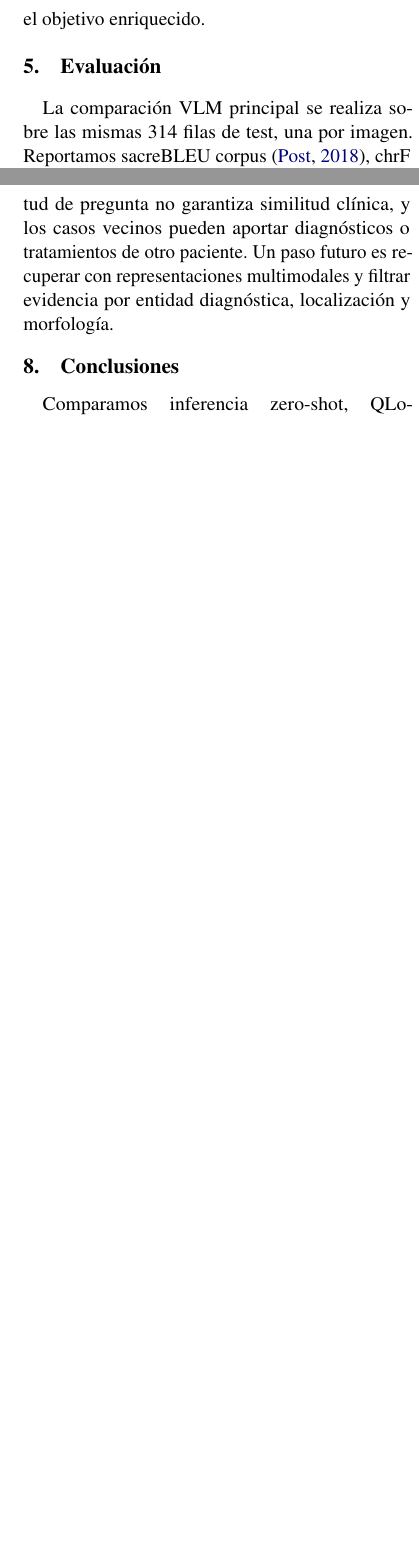
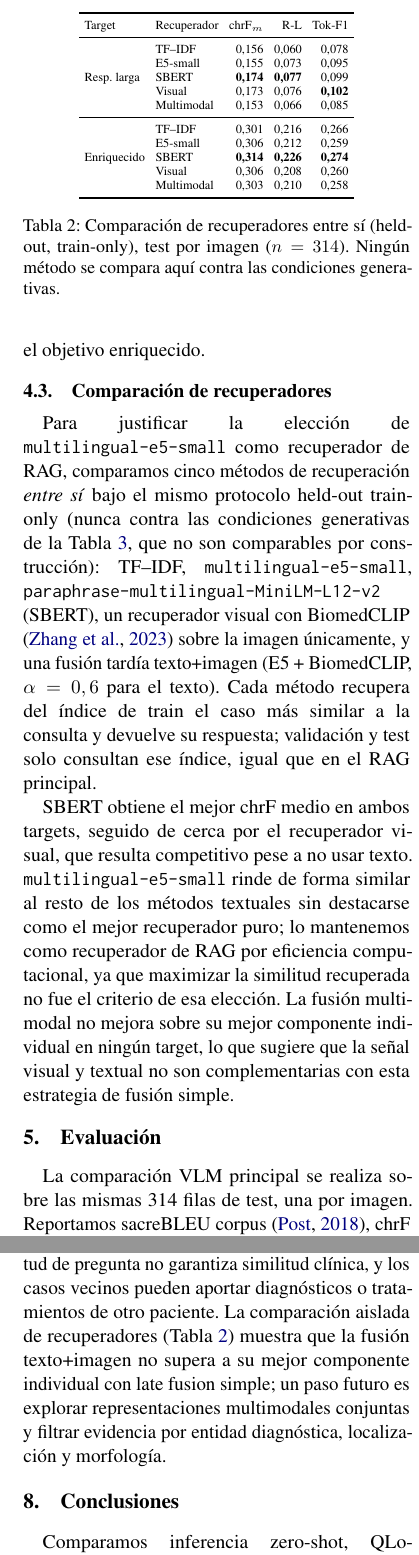
Before and after one commit to Sdomato/dermavqa-paper, a LaTeX paper (paper/acl/main.tex): two parts of the columns of pages 3 and 5 of 6, joined at a grey line, cut at the place of the change, the shorter picture padded with empty space. Compiled offline with pdfLaTeX.

Commit message:
paper(acl): agregar comparación de recuperadores (retrieval vs. retrieval)
Nueva subsección "Comparación de recuperadores" en la metodología de RAG:
compara TF-IDF, E5, SBERT, visual (BiomedCLIP) y multimodal entre sí
(held-out, train-only) sobre respuesta larga y enriquecido, usando los
resultados corregidos de evaluate_retrieval_heldout.py. Justifica la
elección de E5 como recuperador de RAG sin reintroducir la comparación
retrieval-vs-generación que se sacó en el commit anterior (e7fe5c7).

Ajusta la mención de recuperador único en Limitaciones y referencia la
nueva tabla en la Discusión de RQ3 (recuperación multimodal). Verificado
que compila limpio (latexmk -pdf, sin refs/citas indefinidas).

```diff
--- a/paper/acl/main.tex
+++ b/paper/acl/main.tex
@@ -90,6 +90,40 @@ Construimos un índice \texttt{multilingual-e5-small} sobre las 842 preguntas ú
 
 Evaluamos dos usos de ese contexto. \textbf{RAG en inferencia} mantiene el modelo base o el adapter LoRA original y solo modifica el prompt. \textbf{LoRA RAG-aware} entrena y evalúa un adapter nuevo con el mismo formato de imagen, pregunta y tres contextos, eliminando el desajuste entre entrenamiento e inferencia. Esta última condición se ejecutó para el objetivo enriquecido.
 
+\subsection{Comparación de recuperadores}
+\label{sec:retrieval-comparison}
+
+Para justificar la elección de \texttt{multilingual-e5-small} como recuperador de RAG, comparamos cinco métodos de recuperación \emph{entre sí} bajo el mismo protocolo held-out train-only (nunca contra las condiciones generativas de la Tabla~\ref{tab:vlm}, que no son comparables por construcción): TF--IDF, \texttt{multilingual-e5-small}, \texttt{paraphrase-multilingual-MiniLM-L12-v2} (SBERT), un recuperador visual con BiomedCLIP \citep{zhang2023biomedclip} sobre la imagen únicamente, y una fusión tardía texto+imagen (E5 + BiomedCLIP, $\alpha=0,6$ para el texto). Cada método recupera del índice de train el caso más similar a la consulta y devuelve su respuesta; validación y test solo consultan ese índice, igual que en el RAG principal.
+
+\begin{table}[t]
+\centering
+\scriptsize
+\setlength{\tabcolsep}{3pt}
+\begin{tabular}{llrrr}
+\toprule
+Target & Recuperador & chrF$_m$ & R-L & Tok-F1 \\
+\midrule
+\multirow{5}{*}{Resp. larga}
+ & TF--IDF & 0,156 & 0,060 & 0,078 \\
+ & E5-small & 0,155 & 0,073 & 0,095 \\
+ & SBERT & \textbf{0,174} & \textbf{0,077} & 0,099 \\
+ & Visual & 0,173 & 0,076 & \textbf{0,102} \\
+ & Multimodal & 0,153 & 0,066 & 0,085 \\
+\midrule
+\multirow{5}{*}{Enriquecido}
+ & TF--IDF & 0,301 & 0,216 & 0,266 \\
+ & E5-small & 0,306 & 0,212 & 0,259 \\
+ & SBERT & \textbf{0,314} & \textbf{0,226} & \textbf{0,274} \\
+ & Visual & 0,306 & 0,208 & 0,260 \\
+ & Multimodal & 0,303 & 0,210 & 0,258 \\
+\bottomrule
+\end{tabular}
+\caption{Comparación de recuperadores entre sí (held-out, train-only), test por imagen ($n=314$). Ningún método se compara aquí contra las condiciones generativas.}
+\label{tab:retrieval}
+\end{table}
+
+SBERT obtiene el mejor chrF medio en ambos targets, seguido de cerca por el recuperador visual, que resulta competitivo pese a no usar texto. \texttt{multilingual-e5-small} rinde de forma similar al resto de los métodos textuales sin destacarse como el mejor recuperador puro; lo mantenemos como recuperador de RAG por eficiencia computacional, ya que maximizar la similitud recuperada no fue el criterio de esa elección. La fusión multimodal no mejora sobre su mejor componente individual en ningún target, lo que sugiere que la señal visual y textual no son complementarias con esta estrategia de fusión simple.
+
 \begin{table*}[t]
 \centering
 \scriptsize
@@ -161,7 +195,7 @@ La respuesta a RQ1 es condicionada: bajo el mismo cómputo, LoRA aprende mucho m
 
 Para RQ2, la adaptación eficiente sí supera al modelo base en el target enriquecido, pero no constituye una mejora universal. En respuesta larga, el modelo base conserva mayor similitud semántica. La calidad del target parece dominar la utilidad del fine-tuning.
 
-Para RQ3, RAG ofrece mejoras pequeñas al modelo base enriquecido, pero empeora los adapters cuando se agrega únicamente en inferencia. Entrenar con el prompt RAG reduce ese desajuste y recupera BERTScore, aunque todavía no supera a LoRA simple. El análisis de \texttt{explanation} refuerza una interpretación concreta: recuperar por similitud de pregunta no garantiza similitud clínica, y los casos vecinos pueden aportar diagnósticos o tratamientos de otro paciente. Un paso futuro es recuperar con representaciones multimodales y filtrar evidencia por entidad diagnóstica, localización y morfología.
+Para RQ3, RAG ofrece mejoras pequeñas al modelo base enriquecido, pero empeora los adapters cuando se agrega únicamente en inferencia. Entrenar con el prompt RAG reduce ese desajuste y recupera BERTScore, aunque todavía no supera a LoRA simple. El análisis de \texttt{explanation} refuerza una interpretación concreta: recuperar por similitud de pregunta no garantiza similitud clínica, y los casos vecinos pueden aportar diagnósticos o tratamientos de otro paciente. La comparación aislada de recuperadores (Tabla~\ref{tab:retrieval}) muestra que la fusión texto+imagen no supera a su mejor componente individual con late fusion simple; un paso futuro es explorar representaciones multimodales conjuntas y filtrar evidencia por entidad diagnóstica, localización y morfología.
 
 \section{Conclusiones}
 
@@ -169,7 +203,7 @@ Comparamos inferencia zero-shot, QLoRA/LoRA y RAG para VQA dermatológico en esp
 
 \section*{Limitaciones}
 
-El test contiene 100 encuentros; las 314 imágenes no son observaciones independientes. No ejecutamos múltiples semillas ni intervalos de confianza agrupados por encuentro, por lo que las diferencias pequeñas no implican significancia estadística. El target enriquecido es sintético y puede consolidar errores de las respuestas originales o del LLM. La auditoría clínica y la muestra de explicaciones son dirigidas y no fueron validadas por dermatólogos; además, el analista externo no recibió el ground truth. Solo evaluamos Qwen2.5-VL-3B por restricciones de cómputo, un recuperador textual E5 para RAG y un único valor de $k$. La condición RAG-aware no se entrenó sobre respuesta larga. Finalmente, las métricas de similitud textual no miden seguridad, calibración ni validez diagnóstica.
+El test contiene 100 encuentros; las 314 imágenes no son observaciones independientes. No ejecutamos múltiples semillas ni intervalos de confianza agrupados por encuentro, por lo que las diferencias pequeñas no implican significancia estadística. El target enriquecido es sintético y puede consolidar errores de las respuestas originales o del LLM. La auditoría clínica y la muestra de explicaciones son dirigidas y no fueron validadas por dermatólogos; además, el analista externo no recibió el ground truth. Solo evaluamos Qwen2.5-VL-3B por restricciones de cómputo; para RAG usamos exclusivamente \texttt{multilingual-e5-small} (la Tabla~\ref{tab:retrieval} compara recuperadores de forma aislada, pero no probamos SBERT ni visual dentro del ciclo RAG) y un único valor de $k$. La condición RAG-aware no se entrenó sobre respuesta larga. Finalmente, las métricas de similitud textual no miden seguridad, calibración ni validez diagnóstica.
 
 \section*{Consideraciones éticas}
 
```
Also changed, not shown: paper/acl/references.bib (+7 -0 lines), paper/acl/main.pdf.
